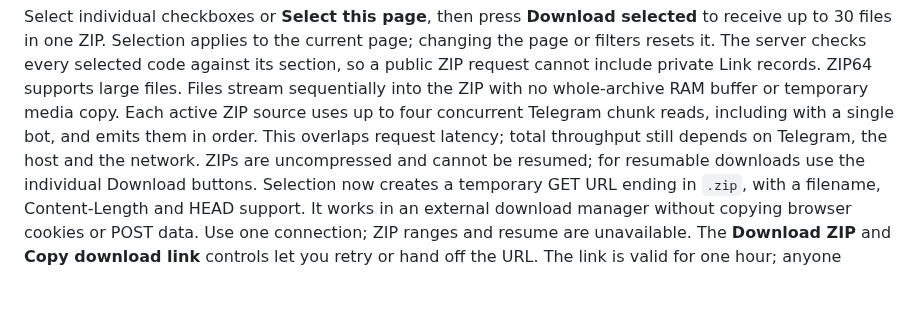
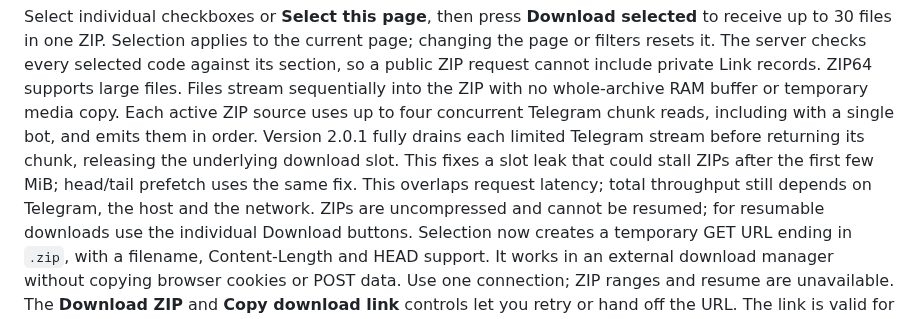
Before and after one commit to Chowdhury-Siam/GateStream, a Markdown page: README.md, the part around the change. Drawn GitHub-style; blank space fills up the shorter version.

Commit message:
Small bug fixes: README.md

```diff
--- a/README.md
+++ b/README.md
@@ -206,8 +206,11 @@ code against its section, so a public ZIP request cannot include private Link
 records. ZIP64 supports large files. Files stream sequentially into the ZIP with
 no whole-archive RAM buffer or temporary media copy. Each active ZIP source
 uses up to four concurrent Telegram chunk reads, including with a single bot,
-and emits them in order. This overlaps request latency; total throughput still
-depends on Telegram, the host and the network. ZIPs are uncompressed and
+and emits them in order. Version 2.0.1 fully drains each limited Telegram
+stream before returning its chunk, releasing the underlying download slot. This
+fixes a slot leak that could stall ZIPs after the first few MiB; head/tail
+prefetch uses the same fix. This overlaps request latency; total throughput
+still depends on Telegram, the host and the network. ZIPs are uncompressed and
 cannot be resumed; for resumable downloads use the individual Download buttons.
 Selection now creates a temporary GET URL ending in `.zip`, with a filename,
 Content-Length and HEAD support. It works in an external download manager
```
